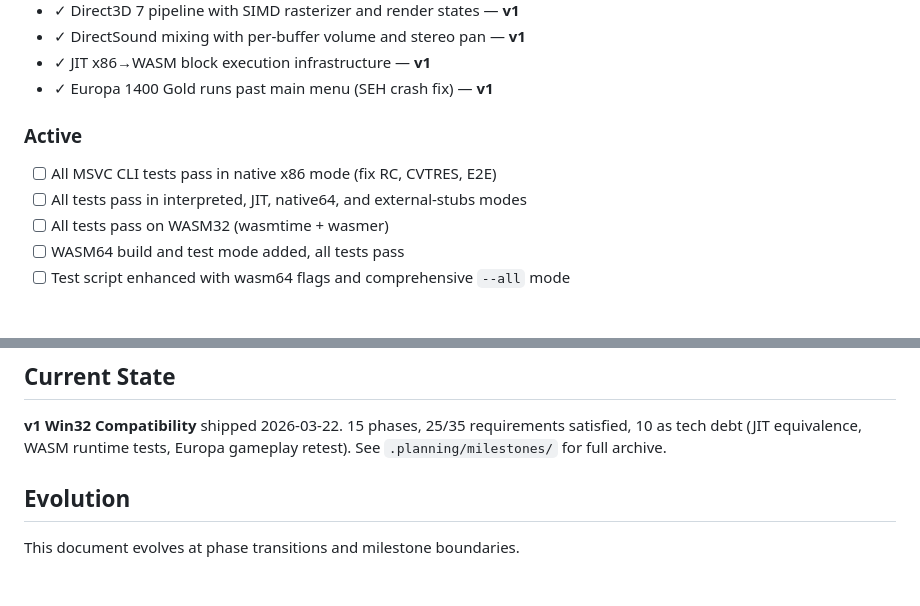
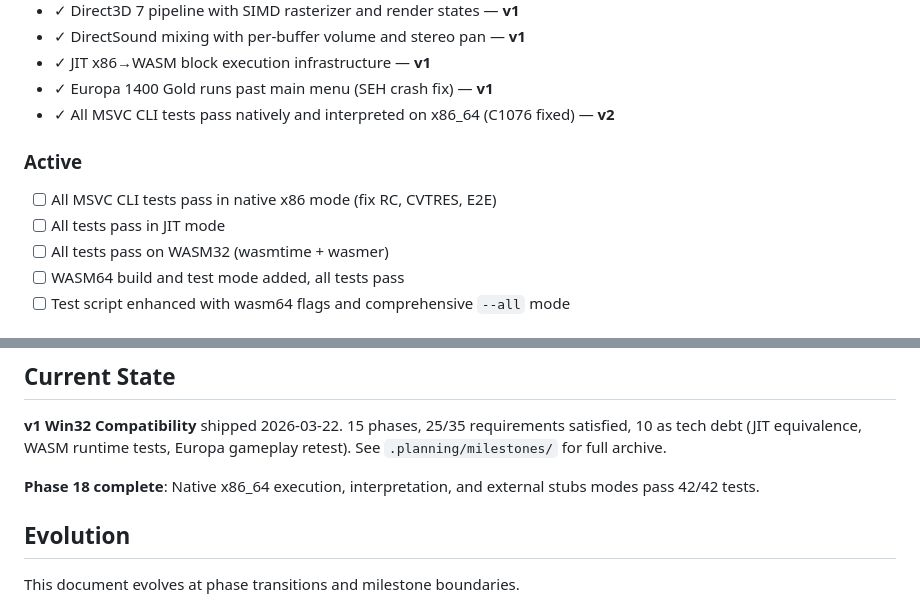
Before and after one commit to maci0/zine, a Markdown page: .planning/PROJECT.md, 2 parts joined by grey strips. GitHub-like rendering; blank space fills up the shorter version.

Commit message:
docs(phase-18): evolve PROJECT.md after phase completion

```diff
--- a/.planning/PROJECT.md
+++ b/.planning/PROJECT.md
@@ -41,13 +41,14 @@ Run Win98/Win2K era Windows applications and games faithfully on Linux and in th
 - ✓ DirectSound mixing with per-buffer volume and stereo pan — **v1**
 - ✓ JIT x86→WASM block execution infrastructure — **v1**
 - ✓ Europa 1400 Gold runs past main menu (SEH crash fix) — **v1**
+- ✓ All MSVC CLI tests pass natively and interpreted on x86_64 (C1076 fixed) — **v2**
 
 ### Active
 
 <!-- v2: Full Test Coverage -->
 
 - [ ] All MSVC CLI tests pass in native x86 mode (fix RC, CVTRES, E2E)
-- [ ] All tests pass in interpreted, JIT, native64, and external-stubs modes
+- [ ] All tests pass in JIT mode
 - [ ] All tests pass on WASM32 (wasmtime + wasmer)
 - [ ] WASM64 build and test mode added, all tests pass
 - [ ] Test script enhanced with wasm64 flags and comprehensive `--all` mode
@@ -94,6 +95,8 @@ Run Win98/Win2K era Windows applications and games faithfully on Linux and in th
 
 **v1 Win32 Compatibility** shipped 2026-03-22. 15 phases, 25/35 requirements satisfied, 10 as tech debt (JIT equivalence, WASM runtime tests, Europa gameplay retest). See `.planning/milestones/` for full archive.
 
+**Phase 18 complete**: Native x86_64 execution, interpretation, and external stubs modes pass 42/42 tests.
+
 ## Evolution
 
 This document evolves at phase transitions and milestone boundaries.
```
